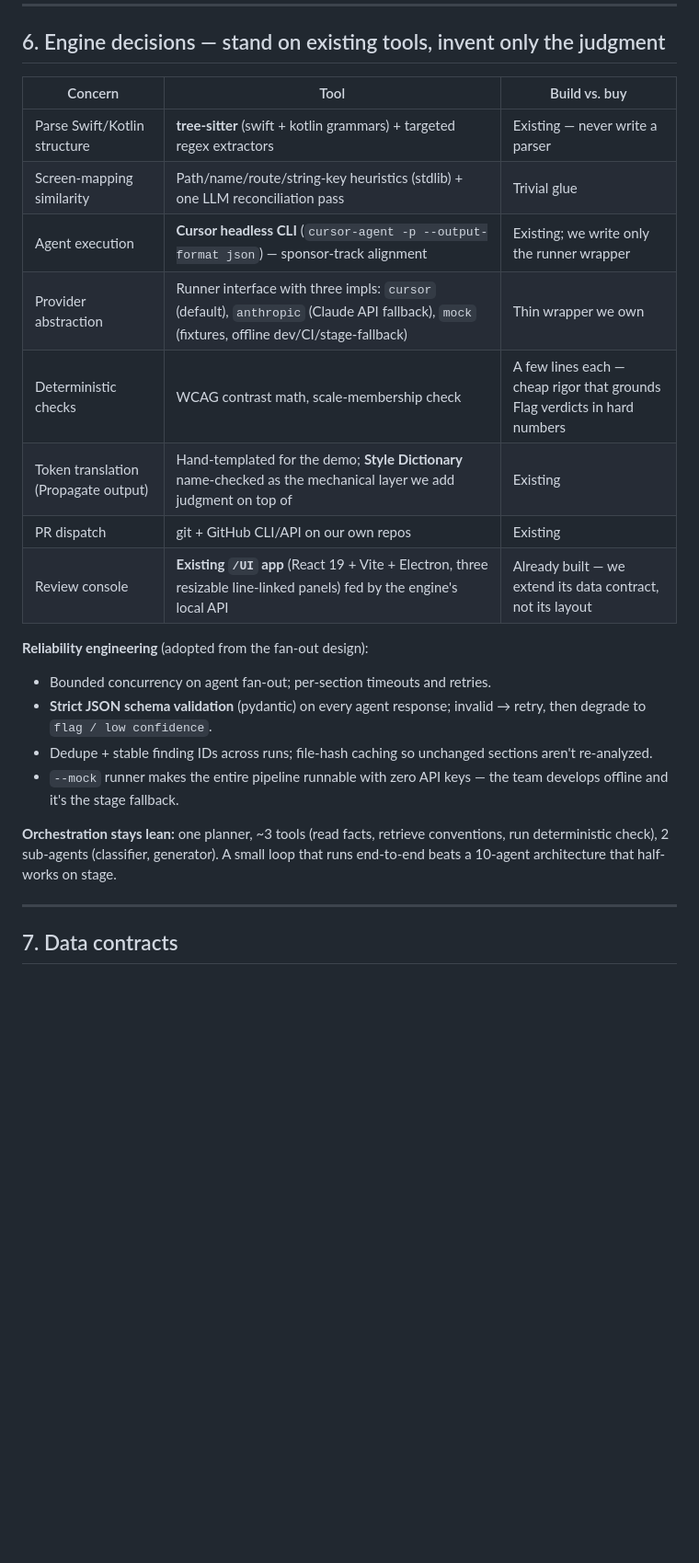
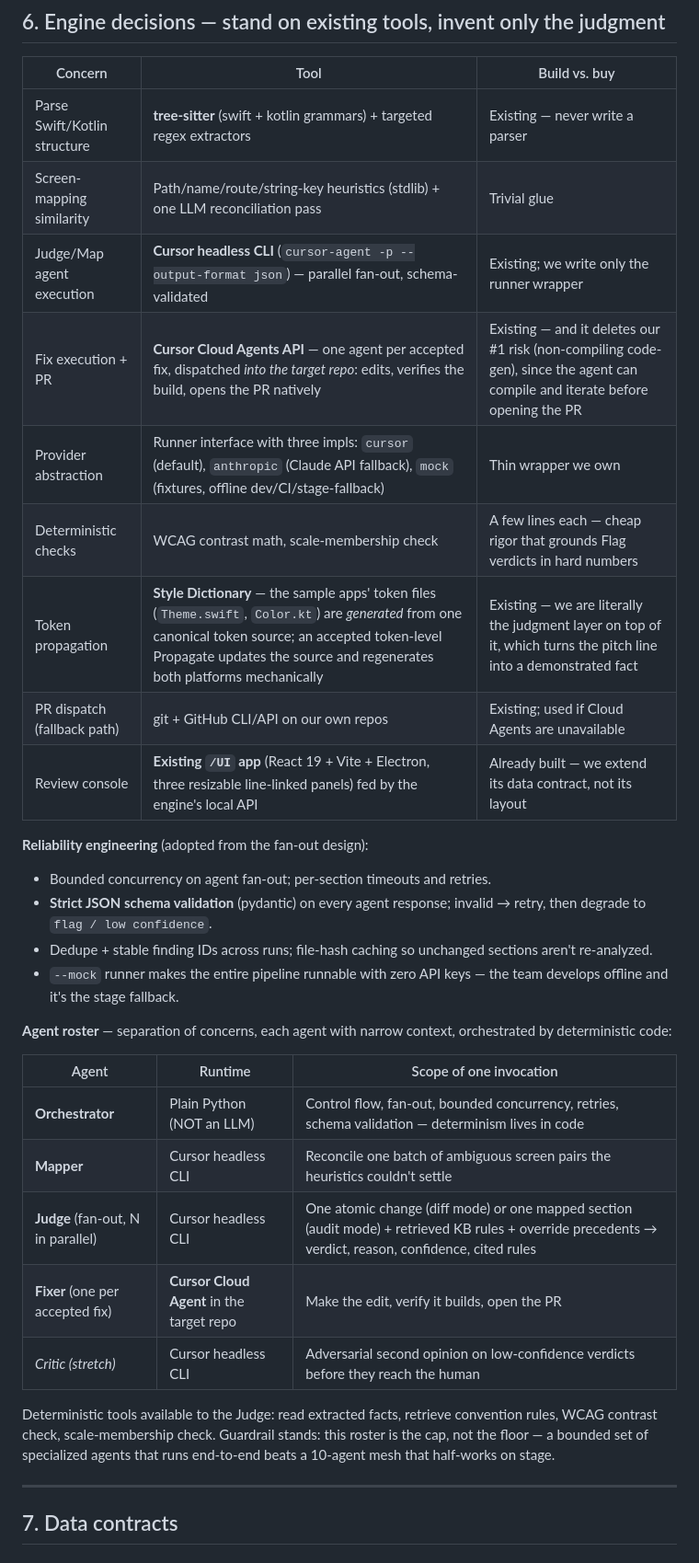
Before and after one commit to Thinkr1/Unitem, a Markdown page: ARCHITECTURE.md, the part around one of its changes. Shown at 92% size. Rendered like a GitHub page; blank space fills up the shorter version.

```diff
--- a/ARCHITECTURE.md
+++ b/ARCHITECTURE.md
@@ -136,11 +140,12 @@ Judgment is grounded in three sources, in priority order:
 |---|---|---|
 | Parse Swift/Kotlin structure | **tree-sitter** (swift + kotlin grammars) + targeted regex extractors | Existing — never write a parser |
 | Screen-mapping similarity | Path/name/route/string-key heuristics (stdlib) + one LLM reconciliation pass | Trivial glue |
-| Agent execution | **Cursor headless CLI** (`cursor-agent -p --output-format json`) — sponsor-track alignment | Existing; we write only the runner wrapper |
+| Judge/Map agent execution | **Cursor headless CLI** (`cursor-agent -p --output-format json`) — parallel fan-out, schema-validated | Existing; we write only the runner wrapper |
+| Fix execution + PR | **Cursor Cloud Agents API** — one agent per accepted fix, dispatched *into the target repo*: edits, verifies the build, opens the PR natively | Existing — and it deletes our #1 risk (non-compiling code-gen), since the agent can compile and iterate before opening the PR |
 | Provider abstraction | Runner interface with three impls: `cursor` (default), `anthropic` (Claude API fallback), `mock` (fixtures, offline dev/CI/stage-fallback) | Thin wrapper we own |
 | Deterministic checks | WCAG contrast math, scale-membership check | A few lines each — cheap rigor that grounds Flag verdicts in hard numbers |
-| Token translation (Propagate output) | Hand-templated for the demo; **Style Dictionary** name-checked as the mechanical layer we add judgment on top of | Existing |
-| PR dispatch | git + GitHub CLI/API on our own repos | Existing |
+| Token propagation | **Style Dictionary** — the sample apps' token files (`Theme.swift`, `Color.kt`) are *generated* from one canonical token source; an accepted token-level Propagate updates the source and regenerates both platforms mechanically | Existing — we are literally the judgment layer on top of it, which turns the pitch line into a demonstrated fact |
+| PR dispatch (fallback path) | git + GitHub CLI/API on our own repos | Existing; used if Cloud Agents are unavailable |
 | Review console | **Existing `/UI` app** (React 19 + Vite + Electron, three resizable line-linked panels) fed by the engine's local API | Already built — we extend its data contract, not its layout |
 
 **Reliability engineering** (adopted from the fan-out design):
@@ -149,7 +154,17 @@ Judgment is grounded in three sources, in priority order:
 - Dedupe + stable finding IDs across runs; file-hash caching so unchanged sections aren't re-analyzed.
 - `--mock` runner makes the entire pipeline runnable with zero API keys — the team develops offline and it's the stage fallback.
 
-**Orchestration stays lean:** one planner, ~3 tools (read facts, retrieve conventions, run deterministic check), 2 sub-agents (classifier, generator). A small loop that runs end-to-end beats a 10-agent architecture that half-works on stage.
+**Agent roster** — separation of concerns, each agent with narrow context, orchestrated by deterministic code:
+
+| Agent | Runtime | Scope of one invocation |
+|---|---|---|
+| **Orchestrator** | Plain Python (NOT an LLM) | Control flow, fan-out, bounded concurrency, retries, schema validation — determinism lives in code |
+| **Mapper** | Cursor headless CLI | Reconcile one batch of ambiguous screen pairs the heuristics couldn't settle |
+| **Judge** (fan-out, N in parallel) | Cursor headless CLI | One atomic change (diff mode) or one mapped section (audit mode) + retrieved KB rules + override precedents → verdict, reason, confidence, cited rules |
+| **Fixer** (one per accepted fix) | **Cursor Cloud Agent** in the target repo | Make the edit, verify it builds, open the PR |
+| *Critic (stretch)* | Cursor headless CLI | Adversarial second opinion on low-confidence verdicts before they reach the human |
+
+Deterministic tools available to the Judge: read extracted facts, retrieve convention rules, WCAG contrast check, scale-membership check. Guardrail stands: this roster is the cap, not the floor — a bounded set of specialized agents that runs end-to-end beats a 10-agent mesh that half-works on stage.
 
 ---
 
```
Also changed, not shown: other parts of ARCHITECTURE.md (+12 -7 lines).
